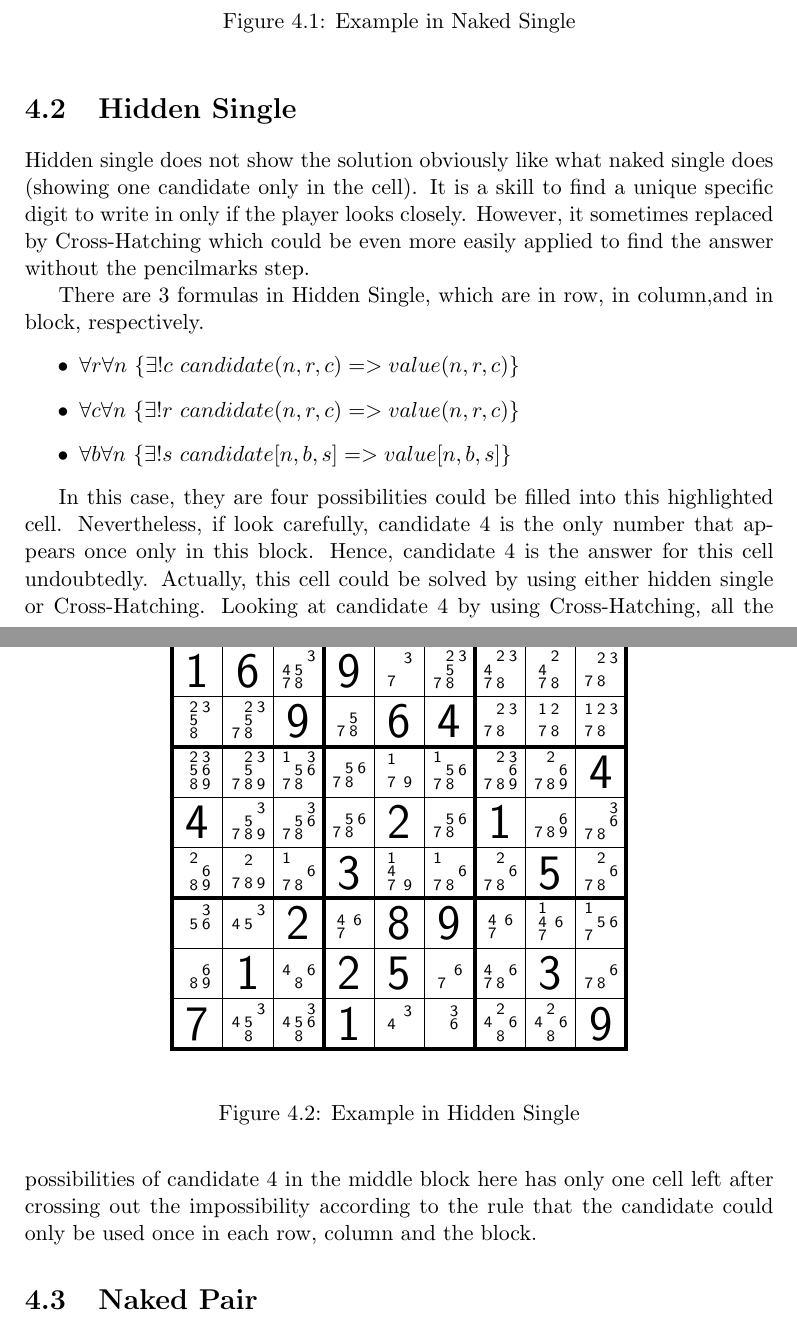
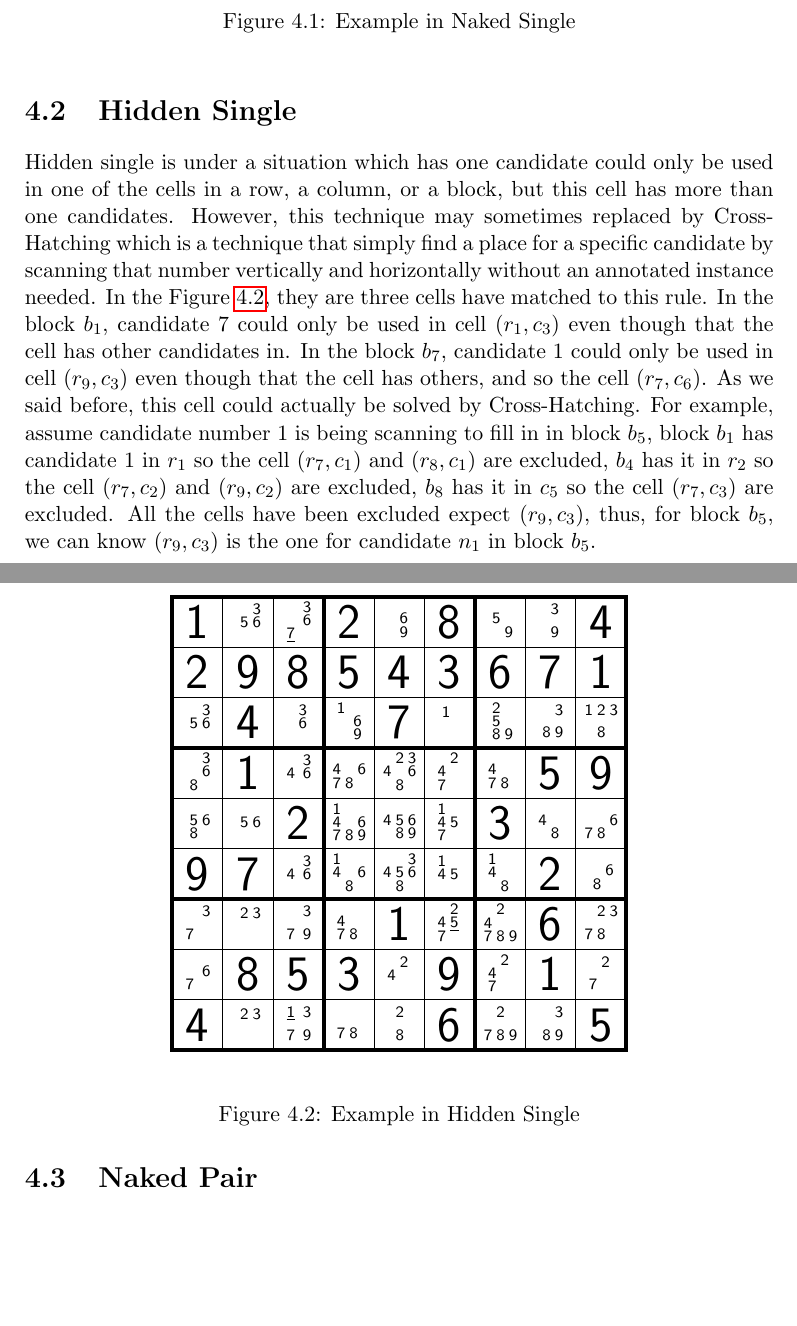
Before and after one commit to YuTingLu/Dissertation_Sudoku, a LaTeX thesis (Dissertation.tex): two parts of pages 19 and 20 of 32 before the commit and two parts of pages 19 and 20 of 31 after it, joined at a grey line, cut so that both start at the same text, the shorter picture padded with empty space. Compiled offline with pdfLaTeX.

Commit message:
Hidden single content improved and give a better example.

```diff
--- a/Dissertation.tex
+++ b/Dissertation.tex
@@ -563,33 +563,25 @@ Naked single is always the first rule to apply at start. The prerequisite of it
 
 \section{Hidden Single}
 \label{sec:Hidden Single}
-Hidden single does not show the solution obviously like what naked single does (showing one candidate only in the cell). It is a skill to find a unique specific digit to write in only if the player looks closely. However, it sometimes replaced by Cross-Hatching which could be even more easily applied to find the answer without the pencilmarks step.
-
-There are 3 formulas in Hidden Single, which are in row, in column,and in block, respectively.
-\begin{itemize}
-\item $ \forall r  \forall n\  \{ \exists !c \  candidate(n, r, c) => value(n, r, c)\}$
-\item $ \forall c  \forall n\  \{ \exists !r \  candidate(n, r, c) => value(n, r, c)\}$
-\item $ \forall b  \forall n\  \{ \exists !s \  candidate[n, b,s] => value[n, b, s]\}$
-\end{itemize}
+Hidden single is under a situation which has one candidate could only be used in one of the cells in a row, a column, or a block, but this cell has more than one candidates. However, this technique may sometimes replaced by Cross-Hatching which is a technique that simply find a place for a specific candidate by scanning that number vertically and horizontally without an annotated instance needed. In the Figure \ref{fig:hiddensingle}, they are three cells have matched to this rule. In the block $b_{1}$, candidate 7 could only be used in cell $(r_{1}, c_{3})$ even though that the cell has other candidates in. In the block $b_{7}$, candidate 1 could only be used in cell $(r_{9}, c_{3})$ even though that the cell has others, and so the cell $(r_{7}, c_{6})$. As we said before, this cell could actually be solved by Cross-Hatching. For example, assume candidate number 1 is being scanning to fill in in block $b_{5}$, block $b_{1}$ has candidate 1 in $r_{1}$ so the cell $(r_{7}, c_{1})$ and $(r_{8}, c_{1})$ are excluded, $b_{4}$ has it in $r_{2}$ so the cell $(r_{7}, c_{2})$ and $(r_{9}, c_{2})$ are excluded, $b_{8}$ has it in $c_{5}$ so the cell $(r_{7}, c_{3})$ are excluded. All the cells have been excluded expect $(r_{9}, c_{3})$, thus, for block $b_{5}$, we can know $(r_{9}, c_{3})$ is the one for candidate $n_{1}$ in block $b_{5}$.
 
 \begin{figure}[h]
 \begin{sudoku}
-|{\cell {}23{}{}{}{}8{}}|{\cell {}234{}{}78{}}|{\cell {}{}34{}{}78{}}|{\cell {}{}{}{}{}{}78{}}|{\cell 1{}3{}{}{}7{}{}}|{\cell 123{}{}{}78{}}|5|{\cell 12{}4{}6789}|{\cell 123{}{}678{}}|.
-|1|6|{\cell {}{}345{}78{}}|9|{\cell {}{}3{}{}{}7{}{}}|{\cell {}23{}5{}78{}}|{\cell {}234{}{}78{}}|{\cell {}2{}4{}{}78{}}|{\cell {}23{}{}{}78{}}|.
-|{\cell {}23{}5{}{}8{}}|{\cell {}23{}5{}78{}}|9|{\cell {}{}{}{}5{}78{}}|6|4|{\cell {}23{}{}{}78{}}|{\cell 12{}{}{}{}78{}}|{\cell 123{}{}{}78{}}|.
-|{\cell {}23{}56{}89}|{\cell {}23{}5{}789}|{\cell 1{}3{}5678{}}|{\cell {}{}{}{}5678{}}|{\cell 1{}{}{}{}{}7{}9}|{\cell 1{}{}{}5678{}}|{\cell {}23{}{}6789}|{\cell {}2{}{}{}6789}|4|.
-|4|{\cell {}{}3{}5{}789}|{\cell {}{}3{}5678{}}|{\cell {}{}{}{}5678{}}|2|{\cell {}{}{}{}5678{}}|1|{\cell {}{}{}{}{}6789}|{\cell {}{}3{}{}678{}}|.
-|{\cell {}2{}{}{}6{}89}|{\cell {}2{}{}{}{}789}|{\cell 1{}{}{}{}678{}}|3|{\cell 1{}{}4{}{}7{}9}|{\cell 1{}{}{}{}678{}}|{\cell {}2{}{}{}678{}}|5|{\cell {}2{}{}{}678{}}|.
-|{\cell {}{}3{}56{}{}{}}|{\cell {}{}345{}{}{}{}}|2|{\cell {}{}{}4{}67{}{}}|8|9|{\cell {}{}{}4{}67{}{}}|{\cell 1{}{}4{}67{}{}}|{\cell 1{}{}{}567{}{}}|.
-|{\cell {}{}{}{}{}6{}89}|1|{\cell {}{}{}4{}6{}8{}}|2|5|{\cell {}{}{}{}{}67{}{}}|{\cell {}{}{}4{}678{}}|3|{\cell {}{}{}{}{}678{}}|.
-|7|{\cell {}{}345{}{}8{}}|{\cell {}{}3456{}8{}}|1|{\cell {}{}34{}{}{}{}{}}|{\cell {}{}3{}{}6{}{}{}}|{\cell {}2{}4{}6{}8{}}|{\cell {}2{}4{}6{}8{}}|9|.
+|1|{\cell {}{}3{}56{}{}{}}|{\cell {}{}3{}{}6{\underline 7}{}{}}|2|{\cell {}{}{}{}{}6{}{}9}|8|{\cell {}{}{}{}5{}{}{}9}|{\cell {}{}3{}{}{}{}{}9}|4|.
+|2|9|8|5|4|3|6| 7|1|.
+|{\cell {}{}3{}56{}{}{}}|4|{\cell {}{}3{}{}6{}{}{}}|{\cell 1{}{}{}{}6{}{}9}|7|{\cell 1{}{}{}{}{}{}{}{}}|{\cell {}2{}{}5{}{}89}|{\cell {}{}3{}{}{}{}89}|{\cell 123{}{}{}{}8{}}|.
+|{\cell {}{}3{}{}6{}8{}}|1|{\cell {}{}34{}6{}{}{}}|{\cell {}{}{}4{}678{}}|{\cell {}234{}6{}8{}}|{\cell {}2{}4{}{}7{}{}}|{\cell {}{}{}4{}{}78{}}|5|9|.
+|{\cell {}{}{}{}56{}8{}}|{\cell {}{}{}{}56{}{}{}}|2|{\cell 1{}{}4{}6789}|{\cell {}{}{}456{}89}|{\cell 1{}{}45{}7{}{}}|3|{\cell {}{}{}4{}{}{}8{}}|{\cell {}{}{}{}{}678{}}|.
+|9|7|{\cell {}{}34{}6{}{}{}}|{\cell 1{}{}4{}6{}8{}}|{\cell {}{}3456{}8{}}|{\cell 1{}{}45{}{}{}{}}|{\cell 1{}{}4{}{}{}8{}}|2|{\cell {}{}{}{}{}6{}8{}}|.
+|{\cell {}{}3{}{}{}7{}{}}|{\cell {}23{}{}{}{}{}{}}|{\cell {}{}3{}{}{}7{}9}|{\cell {}{}{}4{}{}78{}}|1|{\cell {}2{}4{\underline 5}{}7{}{}}|{\cell {}2{}4{}{}789}|6|{\cell {}23{}{}{}78{}}|.
+|{\cell {}{}{}{}{}67{}{}}|8|5|3| {\cell {}2{}4{}{}{}{}{}}|9| {\cell {}2{}4{}{}7{}{}}|1| {\cell {}2{}{}{}{}7{}{}}|.
+|4| {\cell {}23{}{}{}{}{}{}}|{\cell {\underline 1}{}3{}{}{}7{}9}|{\cell {}{}{}{}{}{}78{}}|{\cell {}2{}{}{}{}{}8{}}|6|{\cell {}2{}{}{}{}789}|{\cell {}{}3{}{}{}{}89}| 5|.
 \end{sudoku}
+\caption{Example in Hidden Single}
 \label{fig:hiddensingle}
-\caption{Example in Hidden Single}
 \end{figure}
 
-In this case, they are four possibilities could be filled into this highlighted cell. Nevertheless, if look carefully, candidate 4 is the only number that appears once only in this block. Hence, candidate 4 is the answer for this cell undoubtedly.
-Actually, this cell could be solved by using either hidden single or Cross-Hatching. Looking at candidate 4 by using Cross-Hatching, all the possibilities of candidate 4 in the middle block here has only one cell left after crossing out the impossibility according to the rule that the candidate could only be used once in each row, column and the block.
+
 
 
 
```
